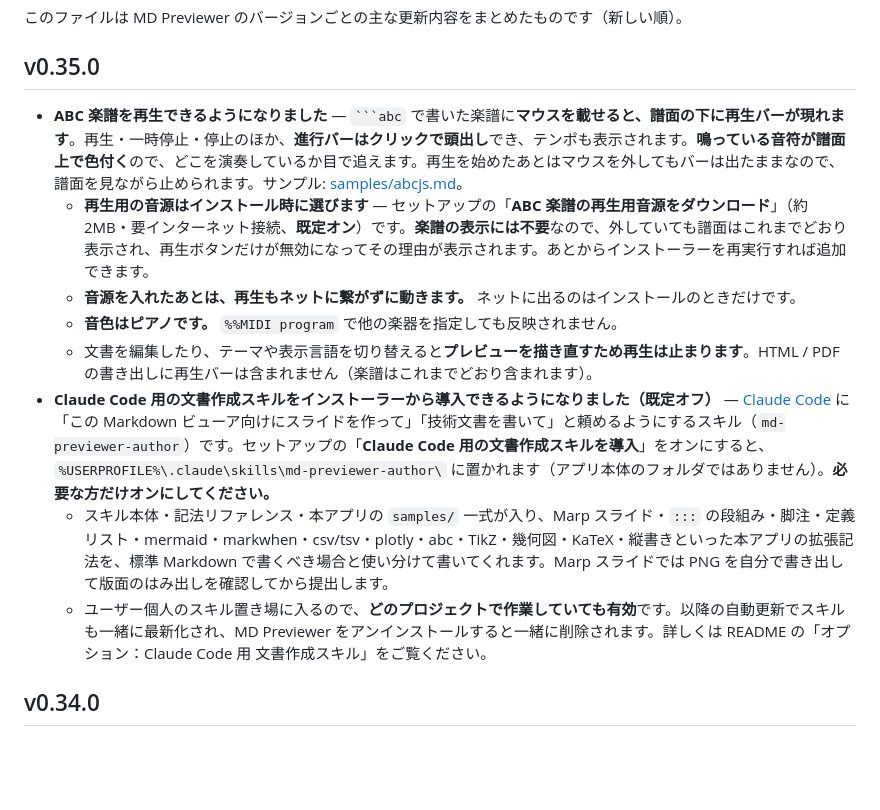
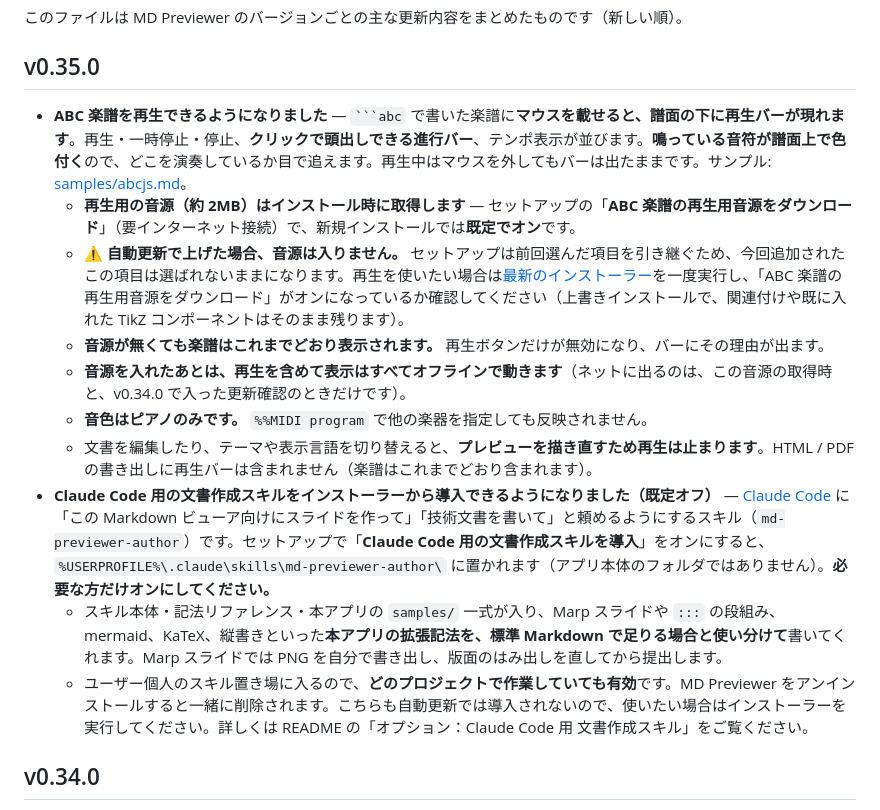
Before and after one commit to yvvakimoto/md_previewer, a Markdown page: HISTORY.md, the part around the change. Rendered like a GitHub page; blank space fills up the shorter version.

Commit message:
docs: v0.35.0 のリリースノートを調整
公開前の文面調整。合わせて、実測で分かったインストーラーの挙動を反映した。

- ⚠ **自動更新では新規の任意項目が選ばれない**ことを注記に追加した。更新は
  `/VERYSILENT`（`/MERGETASKS` なし）で走り、Inno は前回インストール時に記録
  されたタスク選択をそのまま使うため、その記録に無いタスクは既定がオンでも
  「未選択」として扱われる。実測: 新規の `/VERYSILENT` は 88 音すべて取得、
  既存環境への同じコマンドは `abcsound: task not selected, skipping`。
  つまり v0.34.0 から自動更新した利用者には音源が入らないので、
  インストーラーの再実行が必要である旨を明記した
- 「ネットに出るのはインストールのときだけ」という記述を修正した。v0.34.0 で
  入った更新確認も外に出るため、そのままでは事実と食い違う
  （CLAUDE.md の「never touches the internet と書かない」に該当）
- 音源が無い場合の挙動、音色がピアノのみである点を独立した項目に分け、
  Claude スキルの記法列挙を短くした

`.claude/docs/build-and-deps.md` にも上記のタスク引き継ぎ挙動を記録した。
今後追加する任意コンポーネントすべてに効く落とし穴のため。

インストーラーは調整後の HISTORY.md を同梱して再ビルド済み。タグ v0.35.0 は
このコミットへ移動する（未公開のタグのみ書き換え、main は追記のみ）。

Co-Authored-By: Claude Opus 5 <noreply@anthropic.com>

````diff
--- a/HISTORY.md
+++ b/HISTORY.md
@@ -4,14 +4,16 @@
 
 ## v0.35.0
 
-- **ABC 楽譜を再生できるようになりました** — ` ```abc ` で書いた楽譜に**マウスを載せると、譜面の下に再生バーが現れます**。再生・一時停止・停止のほか、**進行バーはクリックで頭出し**でき、テンポも表示されます。**鳴っている音符が譜面上で色付く**ので、どこを演奏しているか目で追えます。再生を始めたあとはマウスを外してもバーは出たままなので、譜面を見ながら止められます。サンプル: [samples/abcjs.md](samples/abcjs.md)。
-  - **再生用の音源はインストール時に選びます** — セットアップの「**ABC 楽譜の再生用音源をダウンロード**」（約 2MB・要インターネット接続、**既定オン**）です。**楽譜の表示には不要**なので、外していても譜面はこれまでどおり表示され、再生ボタンだけが無効になってその理由が表示されます。あとからインストーラーを再実行すれば追加できます。
-  - **音源を入れたあとは、再生もネットに繋がずに動きます。** ネットに出るのはインストールのときだけです。
-  - **音色はピアノです。** `%%MIDI program` で他の楽器を指定しても反映されません。
-  - 文書を編集したり、テーマや表示言語を切り替えると**プレビューを描き直すため再生は止まります**。HTML / PDF の書き出しに再生バーは含まれません（楽譜はこれまでどおり含まれます）。
-- **Claude Code 用の文書作成スキルをインストーラーから導入できるようになりました（既定オフ）** — [Claude Code](https://claude.com/claude-code) に「この Markdown ビューア向けにスライドを作って」「技術文書を書いて」と頼めるようにするスキル（`md-previewer-author`）です。セットアップの「**Claude Code 用の文書作成スキルを導入**」をオンにすると、`%USERPROFILE%\.claude\skills\md-previewer-author\` に置かれます（アプリ本体のフォルダではありません）。**必要な方だけオンにしてください。**
-  - スキル本体・記法リファレンス・本アプリの `samples/` 一式が入り、Marp スライド・`:::` の段組み・脚注・定義リスト・mermaid・markwhen・csv/tsv・plotly・abc・TikZ・幾何図・KaTeX・縦書きといった本アプリの拡張記法を、標準 Markdown で書くべき場合と使い分けて書いてくれます。Marp スライドでは PNG を自分で書き出して版面のはみ出しを確認してから提出します。
-  - ユーザー個人のスキル置き場に入るので、**どのプロジェクトで作業していても有効**です。以降の自動更新でスキルも一緒に最新化され、MD Previewer をアンインストールすると一緒に削除されます。詳しくは README の「オプション：Claude Code 用 文書作成スキル」をご覧ください。
+- **ABC 楽譜を再生できるようになりました** — ` ```abc ` で書いた楽譜に**マウスを載せると、譜面の下に再生バーが現れます**。再生・一時停止・停止、**クリックで頭出しできる進行バー**、テンポ表示が並びます。**鳴っている音符が譜面上で色付く**ので、どこを演奏しているか目で追えます。再生中はマウスを外してもバーは出たままです。サンプル: [samples/abcjs.md](samples/abcjs.md)。
+  - **再生用の音源（約 2MB）はインストール時に取得します** — セットアップの「**ABC 楽譜の再生用音源をダウンロード**」（要インターネット接続）で、新規インストールでは**既定でオン**です。
+  - ⚠ **自動更新で上げた場合、音源は入りません。** セットアップは前回選んだ項目を引き継ぐため、今回追加されたこの項目は選ばれないままになります。再生を使いたい場合は[最新のインストーラー](https://github.com/yvvakimoto/md_previewer/releases/latest)を一度実行し、「ABC 楽譜の再生用音源をダウンロード」がオンになっているか確認してください（上書きインストールで、関連付けや既に入れた TikZ コンポーネントはそのまま残ります）。
+  - **音源が無くても楽譜はこれまでどおり表示されます。** 再生ボタンだけが無効になり、バーにその理由が出ます。
+  - **音源を入れたあとは、再生を含めて表示はすべてオフラインで動きます**（ネットに出るのは、この音源の取得時と、v0.34.0 で入った更新確認のときだけです）。
+  - **音色はピアノのみです。** `%%MIDI program` で他の楽器を指定しても反映されません。
+  - 文書を編集したり、テーマや表示言語を切り替えると、**プレビューを描き直すため再生は止まります**。HTML / PDF の書き出しに再生バーは含まれません（楽譜はこれまでどおり含まれます）。
+- **Claude Code 用の文書作成スキルをインストーラーから導入できるようになりました（既定オフ）** — [Claude Code](https://claude.com/claude-code) に「この Markdown ビューア向けにスライドを作って」「技術文書を書いて」と頼めるようにするスキル（`md-previewer-author`）です。セットアップで「**Claude Code 用の文書作成スキルを導入**」をオンにすると、`%USERPROFILE%\.claude\skills\md-previewer-author\` に置かれます（アプリ本体のフォルダではありません）。**必要な方だけオンにしてください。**
+  - スキル本体・記法リファレンス・本アプリの `samples/` 一式が入り、Marp スライドや `:::` の段組み、mermaid、KaTeX、縦書きといった**本アプリの拡張記法を、標準 Markdown で足りる場合と使い分けて**書いてくれます。Marp スライドでは PNG を自分で書き出し、版面のはみ出しを直してから提出します。
+  - ユーザー個人のスキル置き場に入るので、**どのプロジェクトで作業していても有効**です。MD Previewer をアンインストールすると一緒に削除されます。こちらも自動更新では導入されないので、使いたい場合はインストーラーを実行してください。詳しくは README の「オプション：Claude Code 用 文書作成スキル」をご覧ください。
 
 ## v0.34.0
 
````
Also changed, not shown: .claude/docs/build-and-deps.md (+2 -0 lines).
